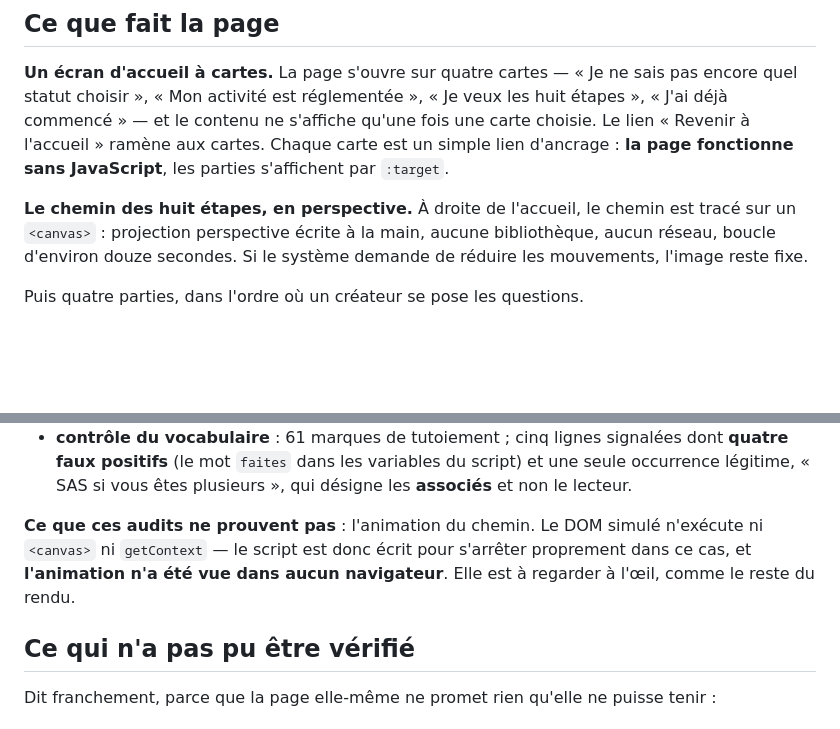
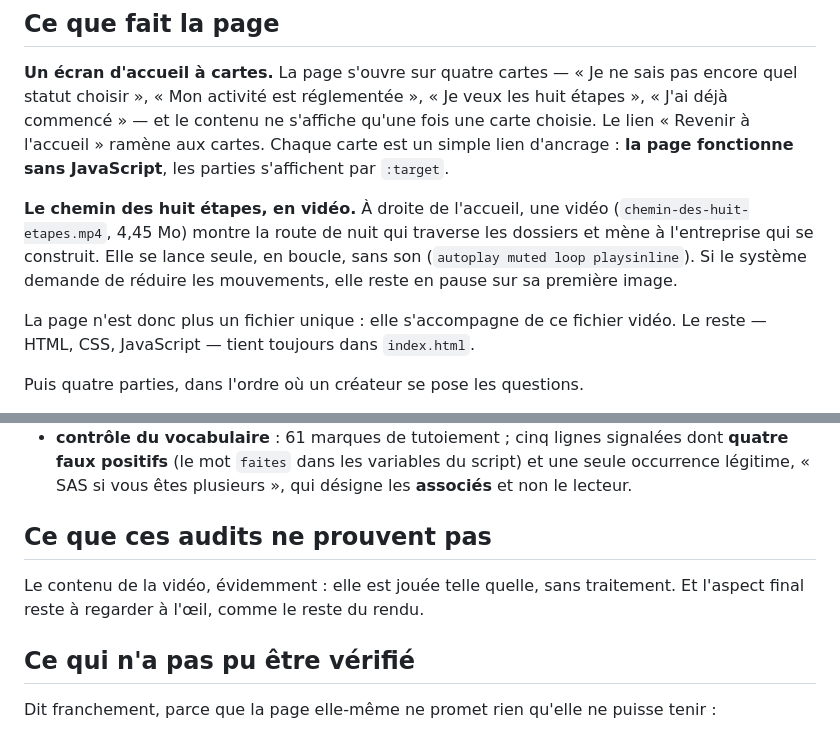
Before and after one commit to Lefouzebreizh/ensemble-pour-entreprendre, a Markdown page: README.md, 2 parts joined by grey strips. Rendered like a GitHub page; blank space fills up the shorter version.

Commit message:
Accueil à cartes, chemin des huit étapes en 3D, mise en page large

```diff
--- a/README.md
+++ b/README.md
@@ -22,10 +22,14 @@ qu'une fois une carte choisie. Le lien « Revenir à l'accueil » ramène aux
 cartes. Chaque carte est un simple lien d'ancrage : **la page fonctionne sans
 JavaScript**, les parties s'affichent par `:target`.
 
-**Le chemin des huit étapes, en perspective.** À droite de l'accueil, le chemin
-est tracé sur un `<canvas>` : projection perspective écrite à la main, aucune
-bibliothèque, aucun réseau, boucle d'environ douze secondes. Si le système
-demande de réduire les mouvements, l'image reste fixe.
+**Le chemin des huit étapes, en vidéo.** À droite de l'accueil, une vidéo
+(`chemin-des-huit-etapes.mp4`, 4,45 Mo) montre la route de nuit qui traverse les
+dossiers et mène à l'entreprise qui se construit. Elle se lance seule, en
+boucle, sans son (`autoplay muted loop playsinline`). Si le système demande de
+réduire les mouvements, elle reste en pause sur sa première image.
+
+La page n'est donc plus un fichier unique : elle s'accompagne de ce fichier
+vidéo. Le reste — HTML, CSS, JavaScript — tient toujours dans `index.html`.
 
 Puis quatre parties, dans l'ordre où un créateur se pose les questions.
 
@@ -191,10 +195,10 @@ page large. Les trois audits ont été rejoués après la refonte, et ils passen
   une seule occurrence légitime, « SAS si vous êtes plusieurs », qui désigne les
   **associés** et non le lecteur.
 
-**Ce que ces audits ne prouvent pas** : l'animation du chemin. Le DOM simulé
-n'exécute ni `<canvas>` ni `getContext` — le script est donc écrit pour
-s'arrêter proprement dans ce cas, et **l'animation n'a été vue dans aucun
-navigateur**. Elle est à regarder à l'œil, comme le reste du rendu.
+## Ce que ces audits ne prouvent pas
+
+Le contenu de la vidéo, évidemment : elle est jouée telle quelle, sans
+traitement. Et l'aspect final reste à regarder à l'œil, comme le reste du rendu.
 
 ## Ce qui n'a pas pu être vérifié
 
```
